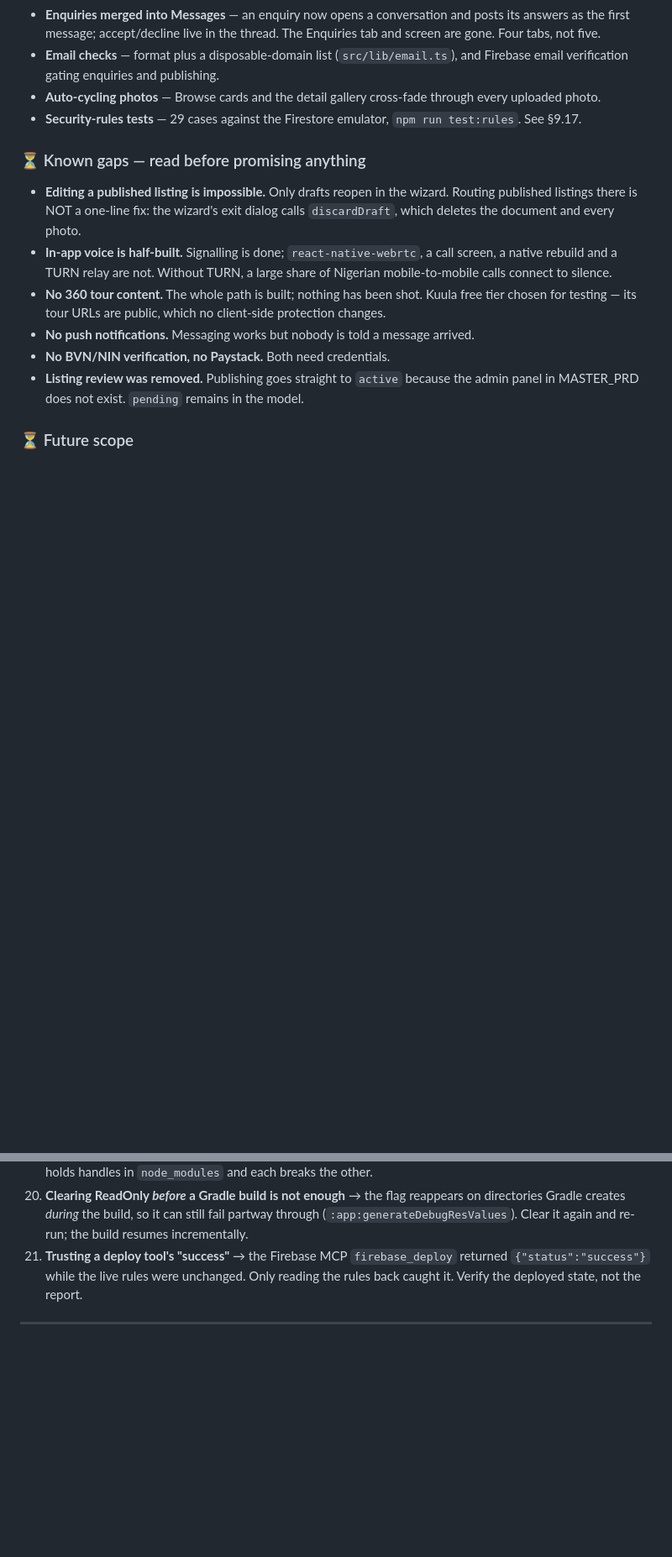
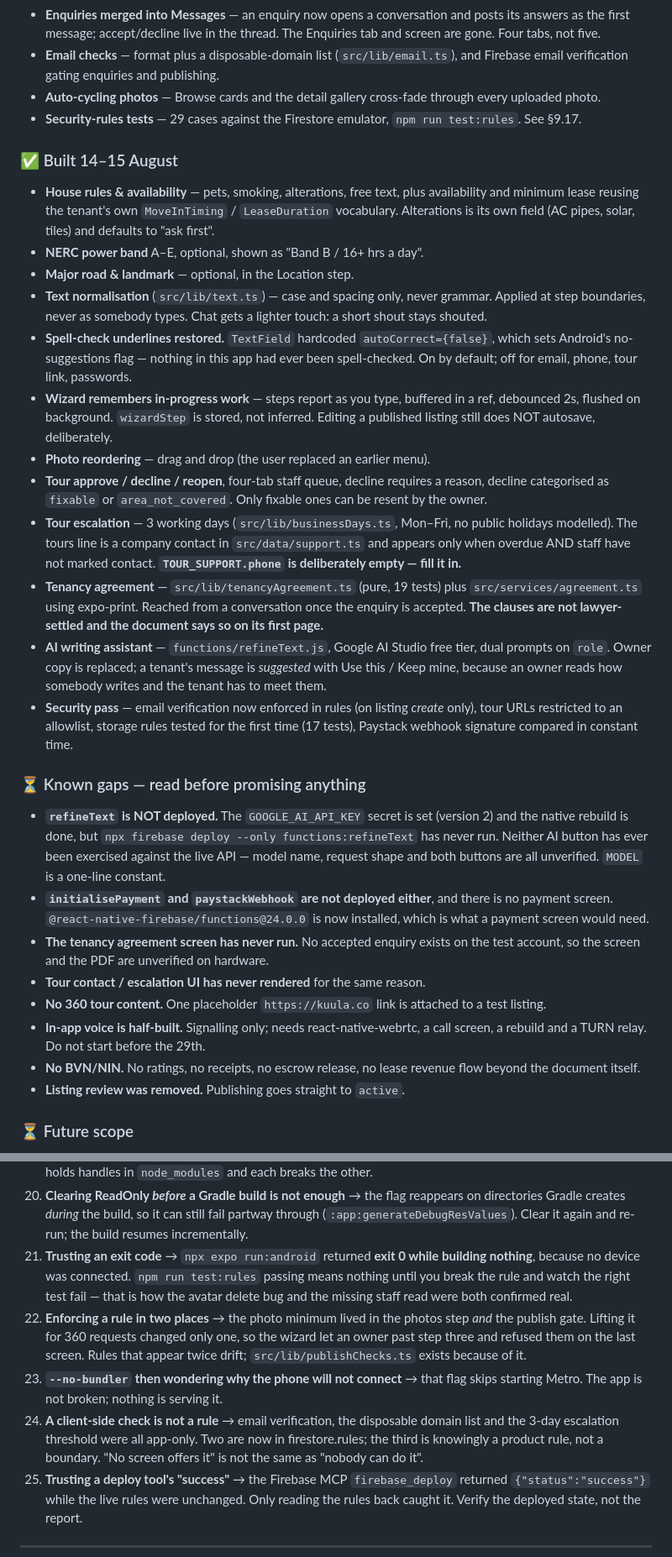
Before and after one commit to ragusateam2025-tech/DIRECTRENT.NG-APP, a Markdown page: CLAUDE.md, 2 parts joined by grey strips. Shown at 84% size. Rendered like a GitHub page; blank space fills up the shorter version.

```diff
--- a/CLAUDE.md
+++ b/CLAUDE.md
@@ -143,21 +143,65 @@ listings live in Firestore (not in code — `SEED_LISTINGS` is imported nowhere)
 - **Security-rules tests** — 29 cases against the Firestore emulator,
   `npm run test:rules`. See §9.17.
 
+### ✅ Built 14–15 August
+
+- **House rules & availability** — pets, smoking, alterations, free text, plus
+  availability and minimum lease reusing the tenant's own `MoveInTiming` /
+  `LeaseDuration` vocabulary. Alterations is its own field (AC pipes, solar,
+  tiles) and defaults to "ask first".
+- **NERC power band** A–E, optional, shown as "Band B / 16+ hrs a day".
+- **Major road & landmark** — optional, in the Location step.
+- **Text normalisation** (`src/lib/text.ts`) — case and spacing only, never
+  grammar. Applied at step boundaries, never as somebody types. Chat gets a
+  lighter touch: a short shout stays shouted.
+- **Spell-check underlines restored.** `TextField` hardcoded
+  `autoCorrect={false}`, which sets Android's no-suggestions flag — nothing in
+  this app had ever been spell-checked. On by default; off for email, phone,
+  tour link, passwords.
+- **Wizard remembers in-progress work** — steps report as you type, buffered in
+  a ref, debounced 2s, flushed on background. `wizardStep` is stored, not
+  inferred. Editing a published listing still does NOT autosave, deliberately.
+- **Photo reordering** — drag and drop (the user replaced an earlier menu).
+- **Tour approve / decline / reopen**, four-tab staff queue, decline requires a
+  reason, decline categorised as `fixable` or `area_not_covered`. Only fixable
+  ones can be resent by the owner.
+- **Tour escalation** — 3 working days (`src/lib/businessDays.ts`, Mon–Fri, no
+  public holidays modelled). The tours line is a company contact in
+  `src/data/support.ts` and appears only when overdue AND staff have not marked
+  contact. **`TOUR_SUPPORT.phone` is deliberately empty — fill it in.**
+- **Tenancy agreement** — `src/lib/tenancyAgreement.ts` (pure, 19 tests) plus
+  `src/services/agreement.ts` using expo-print. Reached from a conversation once
+  the enquiry is accepted. **The clauses are not lawyer-settled and the document
+  says so on its first page.**
+- **AI writing assistant** — `functions/refineText.js`, Google AI Studio free
+  tier, dual prompts on `role`. Owner copy is replaced; a tenant's message is
+  *suggested* with Use this / Keep mine, because an owner reads how somebody
+  writes and the tenant has to meet them.
+- **Security pass** — email verification now enforced in rules (on listing
+  *create* only), tour URLs restricted to an allowlist, storage rules tested for
+  the first time (17 tests), Paystack webhook signature compared in constant
+  time.
+
 ### ⏳ Known gaps — read before promising anything
 
-- **Editing a published listing is impossible.** Only drafts reopen in the
-  wizard. Routing published listings there is NOT a one-line fix: the wizard's
-  exit dialog calls `discardDraft`, which deletes the document and every photo.
-- **In-app voice is half-built.** Signalling is done; `react-native-webrtc`, a
-  call screen, a native rebuild and a TURN relay are not. Without TURN, a
-  large share of Nigerian mobile-to-mobile calls connect to silence.
-- **No 360 tour content.** The whole path is built; nothing has been shot.
-  Kuula free tier chosen for testing — its tour URLs are public, which no
-  client-side protection changes.
-- **No push notifications.** Messaging works but nobody is told a message arrived.
-- **No BVN/NIN verification, no Paystack.** Both need credentials.
-- **Listing review was removed.** Publishing goes straight to `active` because
-  the admin panel in MASTER_PRD does not exist. `pending` remains in the model.
+- **`refineText` is NOT deployed.** The `GOOGLE_AI_API_KEY` secret is set
+  (version 2) and the native rebuild is done, but
+  `npx firebase deploy --only functions:refineText` has never run. Neither AI
+  button has ever been exercised against the live API — model name, request
+  shape and both buttons are all unverified. `MODEL` is a one-line constant.
+- **`initialisePayment` and `paystackWebhook` are not deployed either**, and
+  there is no payment screen. `@react-native-firebase/functions@24.0.0` is now
+  installed, which is what a payment screen would need.
+- **The tenancy agreement screen has never run.** No accepted enquiry exists on
+  the test account, so the screen and the PDF are unverified on hardware.
+- **Tour contact / escalation UI has never rendered** for the same reason.
+- **No 360 tour content.** One placeholder `https://kuula.co` link is attached
+  to a test listing.
+- **In-app voice is half-built.** Signalling only; needs react-native-webrtc, a
+  call screen, a rebuild and a TURN relay. Do not start before the 29th.
+- **No BVN/NIN.** No ratings, no receipts, no escrow release, no lease revenue
+  flow beyond the document itself.
+- **Listing review was removed.** Publishing goes straight to `active`.
 
 ### ⏳ Future scope
 
@@ -249,6 +302,22 @@ Listed so we don't relearn the same lessons:
 18. **A sudden power cut corrupts caches, not just files** → on 3 August the laptop died mid-build and left two *build caches* zero-filled: Gradle's `android/app/.cxx/**/android_gradle_build.json` (4,361 bytes of nothing → `MalformedJsonException ... line 1 column 1`) and Metro's file map (`Unable to deserialize cloned data`, then `TypeError: dependencies is not iterable` at 99% of a bundle). Windows had recorded each file's new size before the data reached the disk. **Neither error names the cause.** Delete the cache and rebuild: `android/app/.cxx/Debug` for Gradle, and `expo start --clear` plus `%TEMP%\metro-cache` for Metro.
 19. **The ReadOnly-directory problem is not confined to `android/`** → on 10 August `npm install` failed with `EPERM: operation not permitted, rmdir` because **911 directories under `node_modules\@firebase` carried the ReadOnly attribute**. Same fix, wider net: `attrib -R "<dir>\*" /S /D`. Also stop Metro first — it holds handles in `node_modules` and each breaks the other.
 20. **Clearing ReadOnly *before* a Gradle build is not enough** → the flag reappears on directories Gradle creates *during* the build, so it can still fail partway through (`:app:generateDebugResValues`). Clear it again and re-run; the build resumes incrementally.
+22. **Trusting an exit code** → `npx expo run:android` returned **exit 0 while
+    building nothing**, because no device was connected. `npm run test:rules`
+    passing means nothing until you break the rule and watch the right test
+    fail — that is how the avatar delete bug and the missing staff read were
+    both confirmed real.
+23. **Enforcing a rule in two places** → the photo minimum lived in the photos
+    step *and* the publish gate. Lifting it for 360 requests changed only one,
+    so the wizard let an owner past step three and refused them on the last
+    screen. Rules that appear twice drift; `src/lib/publishChecks.ts` exists
+    because of it.
+24. **`--no-bundler` then wondering why the phone will not connect** → that flag
+    skips starting Metro. The app is not broken; nothing is serving it.
+25. **A client-side check is not a rule** → email verification, the disposable
+    domain list and the 3-day escalation threshold were all app-only. Two are
+    now in firestore.rules; the third is knowingly a product rule, not a
+    boundary. "No screen offers it" is not the same as "nobody can do it".
 21. **Trusting a deploy tool's "success"** → the Firebase MCP `firebase_deploy` returned `{"status":"success"}` while the live rules were unchanged. Only reading the rules back caught it. Verify the deployed state, not the report.
 
 ---
```
Also changed, not shown: other parts of CLAUDE.md (+44 -25 lines).
